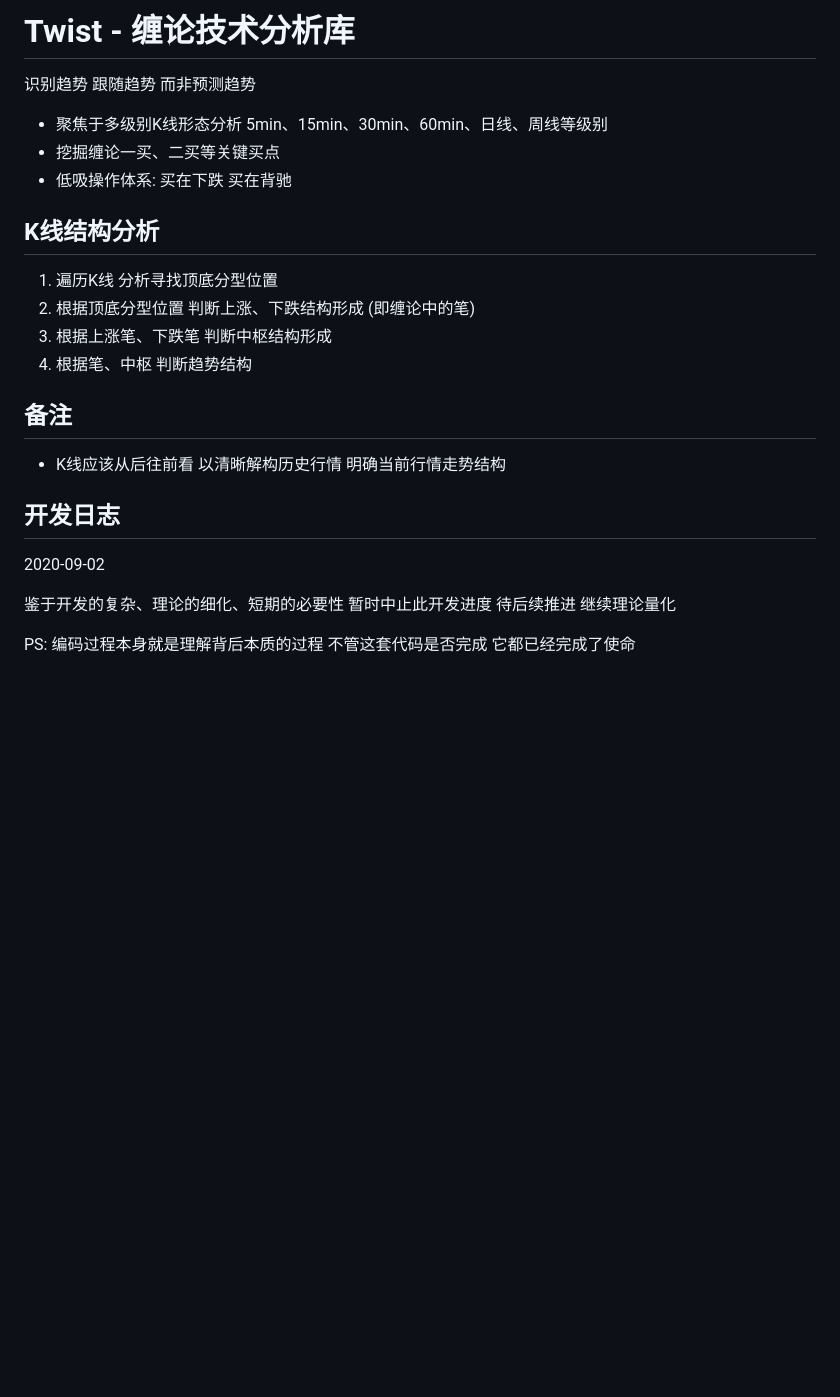
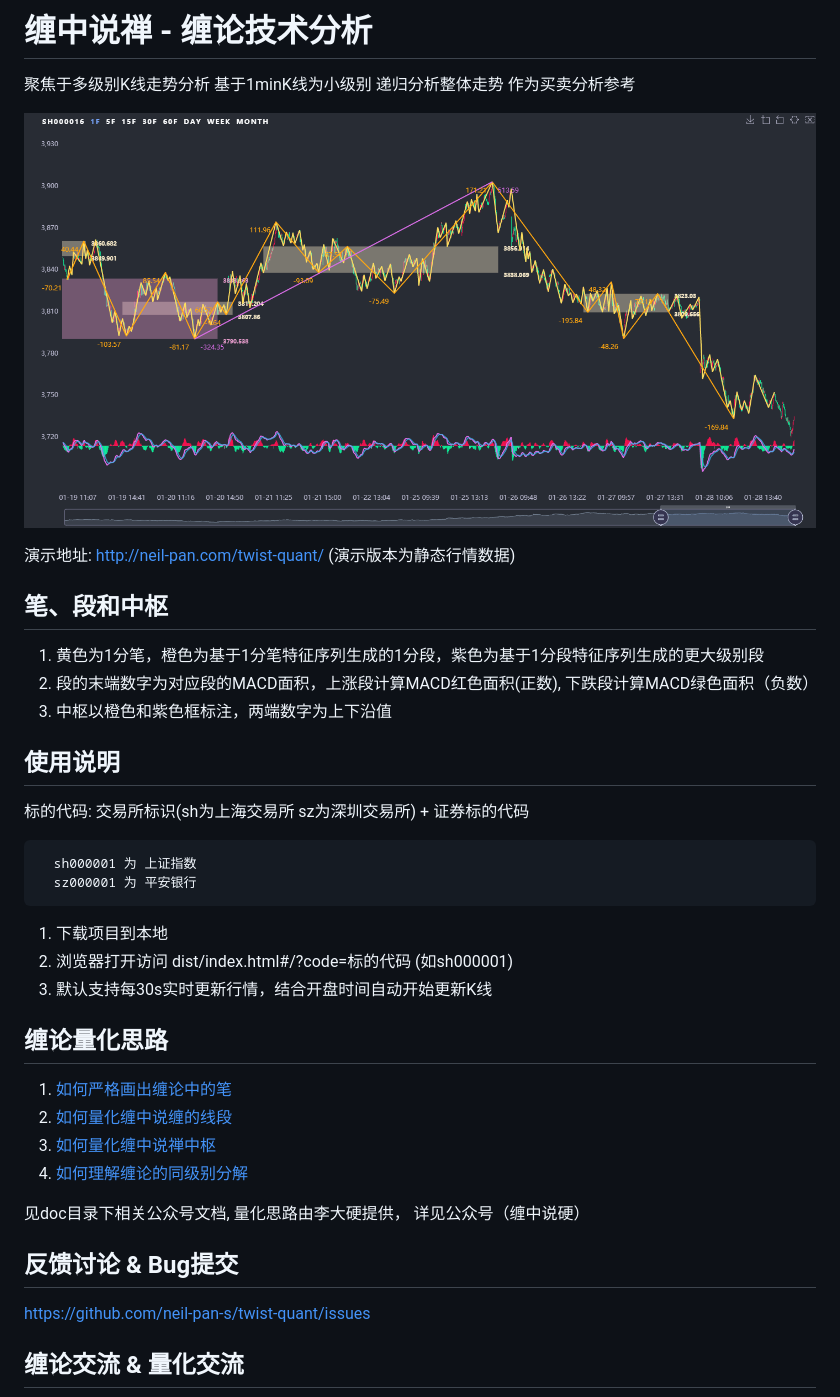
Before and after one commit to neil-pan-s/one-quant-doc, a Markdown page: README.md, the part around the change printed below. Rendered like a GitHub page; pictures changed too: img/demo.jpg (added); blank space fills up the shorter version.

````diff
--- a/README.md
+++ b/README.md
@@ -1,27 +1,43 @@
 
-# Twist - 缠论技术分析库
+# 缠中说禅 - 缠论技术分析
 
-识别趋势 跟随趋势 而非预测趋势
+聚焦于多级别K线走势分析 基于1minK线为小级别 递归分析整体走势 作为买卖分析参考
 
-* 聚焦于多级别K线形态分析 5min、15min、30min、60min、日线、周线等级别
-* 挖掘缠论一买、二买等关键买点
-* 低吸操作体系: 买在下跌 买在背驰
+![demo](./img/demo.jpg)
 
-## K线结构分析
+演示地址: <http://neil-pan.com/twist-quant/> (演示版本为静态行情数据)
 
-1. 遍历K线 分析寻找顶底分型位置
-2. 根据顶底分型位置 判断上涨、下跌结构形成 (即缠论中的笔)
-3. 根据上涨笔、下跌笔 判断中枢结构形成
-4. 根据笔、中枢 判断趋势结构
+## 笔、段和中枢
 
-## 备注
+1. 黄色为1分笔，橙色为基于1分笔特征序列生成的1分段，紫色为基于1分段特征序列生成的更大级别段
+2. 段的末端数字为对应段的MACD面积，上涨段计算MACD红色面积(正数), 下跌段计算MACD绿色面积（负数）
+3. 中枢以橙色和紫色框标注，两端数字为上下沿值
 
-* K线应该从后往前看 以清晰解构历史行情 明确当前行情走势结构
+## 使用说明
 
-## 开发日志
+标的代码: 交易所标识(sh为上海交易所 sz为深圳交易所) + 证券标的代码
 
-2020-09-02
+```txt
+  sh000001 为 上证指数
+  sz000001 为 平安银行
+```
 
-鉴于开发的复杂、理论的细化、短期的必要性 暂时中止此开发进度 待后续推进 继续理论量化
+1. 下载项目到本地
+2. 浏览器打开访问 dist/index.html#/?code=标的代码 (如sh000001)
+3. 默认支持每30s实时更新行情，结合开盘时间自动开始更新K线
 
-PS: 编码过程本身就是理解背后本质的过程 不管这套代码是否完成 它都已经完成了使命
+## 缠论量化思路
+
+1. [如何严格画出缠论中的笔](https://mp.weixin.qq.com/s?__biz=MzUzMzY0MTc4OQ==&mid=2247484364&idx=1&sn=2a155608d1a12704b813059442c24ff6&chksm=faa1ac9ecdd625884eb6270748081062b4df53874cde1d997cf5e7c50af43669f8aaa3359e4a&scene=178&cur_album_id=1494635016360919043#rd)
+2. [如何量化缠中说缠的线段](https://mp.weixin.qq.com/s?__biz=MzUzMzY0MTc4OQ==&mid=2247484850&idx=1&sn=f734307260f28d1684b54a016ddb6da3&chksm=faa1aae0cdd623f69ec7f2c8033ca8ddb5706e505551cb78816ddf086bfd920505f172da771d&scene=178&cur_album_id=1494635016360919043#rd)
+3. [如何量化缠中说禅中枢](https://mp.weixin.qq.com/s?__biz=MzUzMzY0MTc4OQ==&mid=2247484542&idx=1&sn=d2f7fdb66b96e976a6e7e998651f8728&chksm=faa1ab2ccdd6223ac4b1e4ef681dc1f6217298589cc33e6d5abf04299e91975a38a48638e7dc&scene=178&cur_album_id=1494635016360919043#rd)
+4. [如何理解缠论的同级别分解](https://mp.weixin.qq.com/s?__biz=MzUzMzY0MTc4OQ==&mid=2247484616&idx=1&sn=a0b7a8487ebc4853a0117254b41b7c9a&chksm=faa1ab9acdd6228c2c795f06c9c3407c903c16547e40484f88ef3d312101176a5acd90b63b68&scene=178&cur_album_id=1494635016360919043#rd)
+
+见doc目录下相关公众号文档, 量化思路由李大硬提供， 详见公众号（缠中说硬）
+
+## 反馈讨论 & Bug提交
+
+<https://github.com/neil-pan-s/twist-quant/issues>
+
+## 缠论交流 & 量化交流
+
````
Also changed, not shown: other parts of README.md (+1 -0 lines), img/wx.jpg (added), 7 other files.
